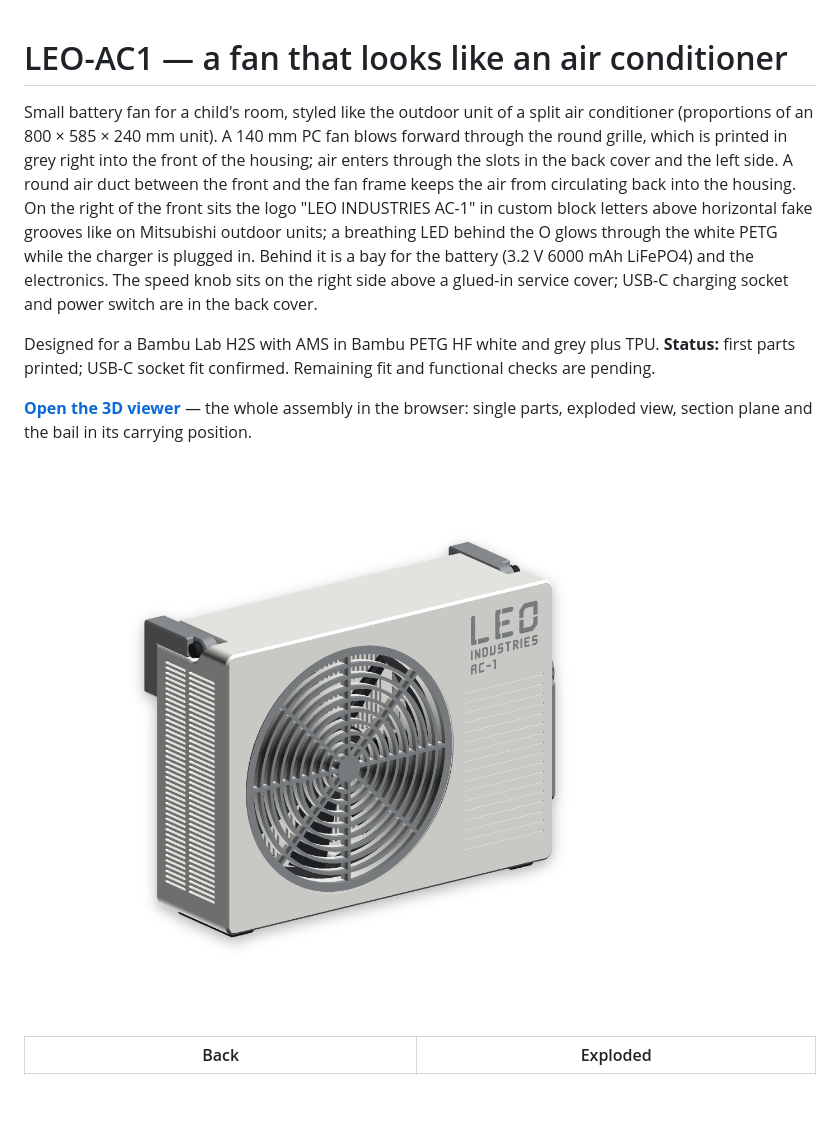
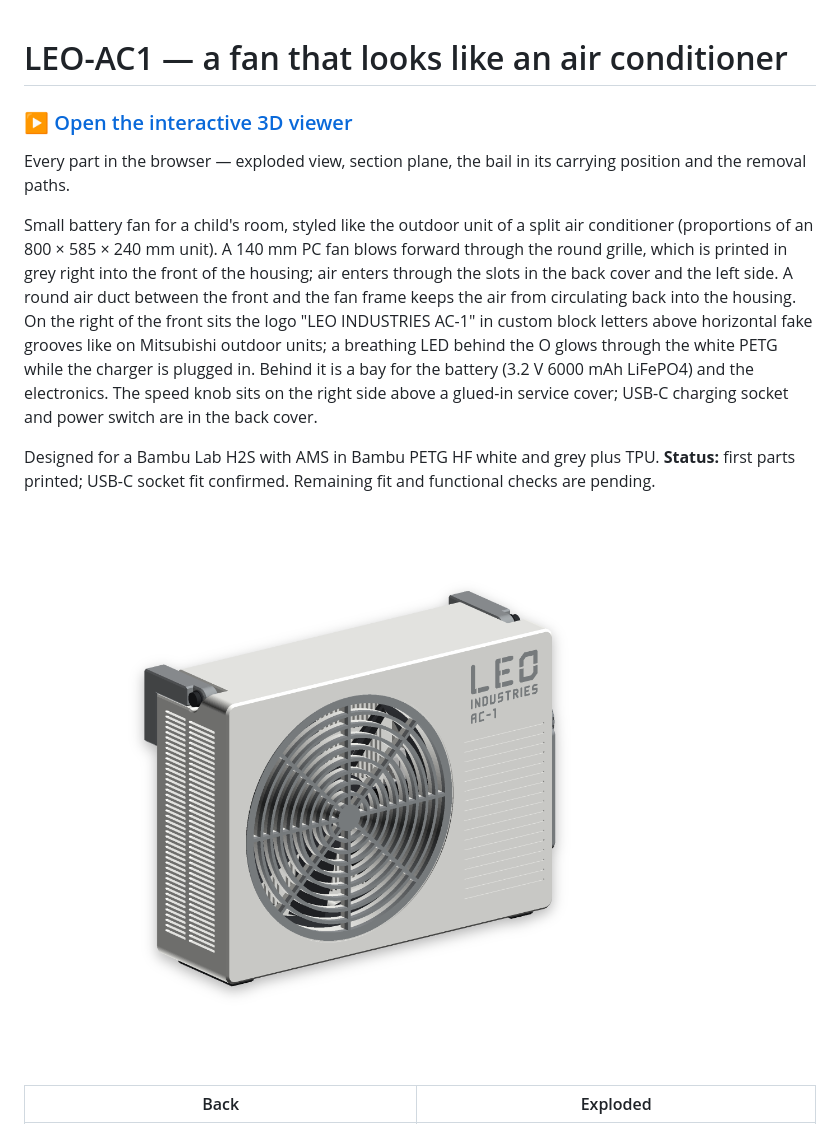
Before and after one commit to fhirschmann/leo-ac1, a Markdown page: README.md, the part around the change. Drawn GitHub-style; blank space fills up the shorter version.

Commit message:
Put the 3D viewer at the top of the README
The viewer is the quickest way to see what the thing is, so it gets a
heading right under the title and the assembly picture links to it.

Co-Authored-By: Claude Opus 5 <noreply@anthropic.com>

```diff
--- a/README.md
+++ b/README.md
@@ -1,12 +1,14 @@
 # LEO-AC1 — a fan that looks like an air conditioner
+
+### ▶ [Open the interactive 3D viewer](https://hirschmann.blog/leo-ac1/)
+
+Every part in the browser — exploded view, section plane, the bail in its carrying position and the removal paths.
 
 Small battery fan for a child's room, styled like the outdoor unit of a split air conditioner (proportions of an 800 × 585 × 240 mm unit). A 140 mm PC fan blows forward through the round grille, which is printed in grey right into the front of the housing; air enters through the slots in the back cover and the left side. A round air duct between the front and the fan frame keeps the air from circulating back into the housing. On the right of the front sits the logo "LEO INDUSTRIES AC-1" in custom block letters above horizontal fake grooves like on Mitsubishi outdoor units; a breathing LED behind the O glows through the white PETG while the charger is plugged in. Behind it is a bay for the battery (3.2 V 6000 mAh LiFePO4) and the electronics. The speed knob sits on the right side above a glued-in service cover; USB-C charging socket and power switch are in the back cover.
 
 Designed for a Bambu Lab H2S with AMS in Bambu PETG HF white and grey plus TPU. **Status:** first parts printed; USB-C socket fit confirmed. Remaining fit and functional checks are pending.
 
-**[Open the 3D viewer](https://hirschmann.blog/leo-ac1/)** — the whole assembly in the browser: single parts, exploded view, section plane and the bail in its carrying position.
-
-![Assembly](img/01_assembly.png?v=4b221da66817)
+[![Assembly](img/01_assembly.png?v=4b221da66817)](https://hirschmann.blog/leo-ac1/)
 
 | Back | Exploded |
 |:---:|:---:|
```
